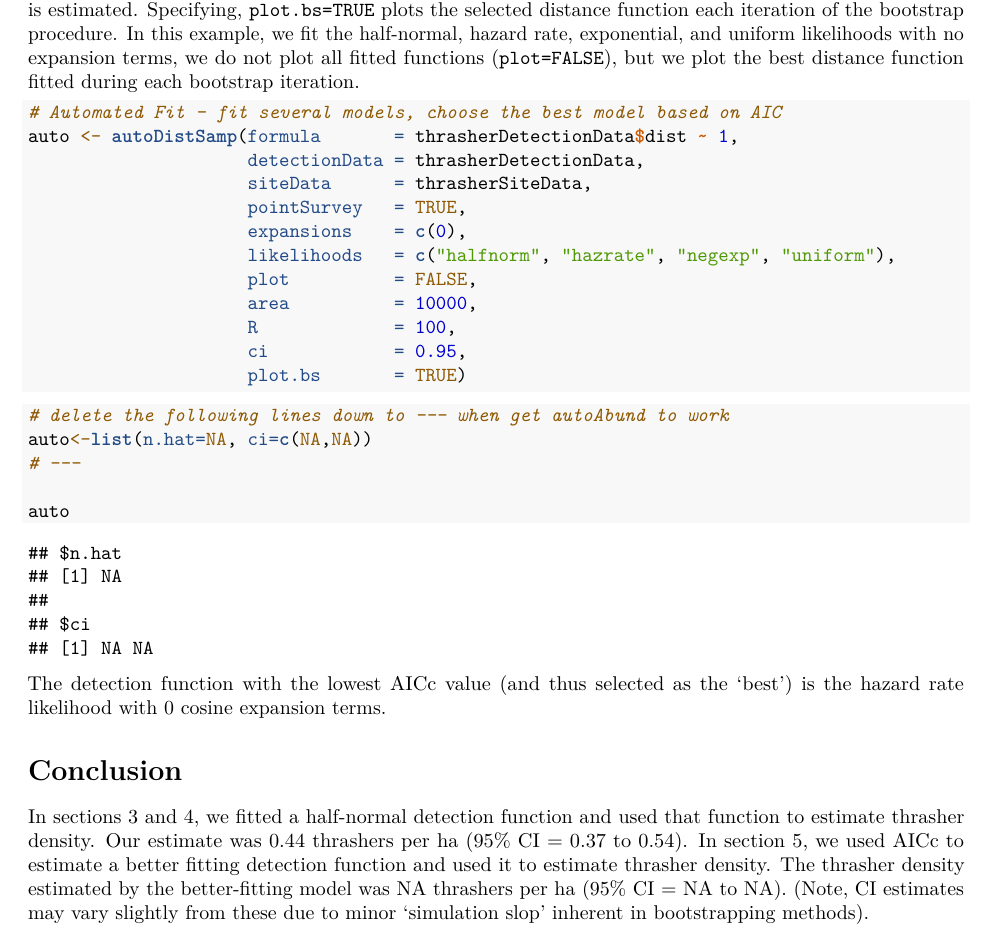
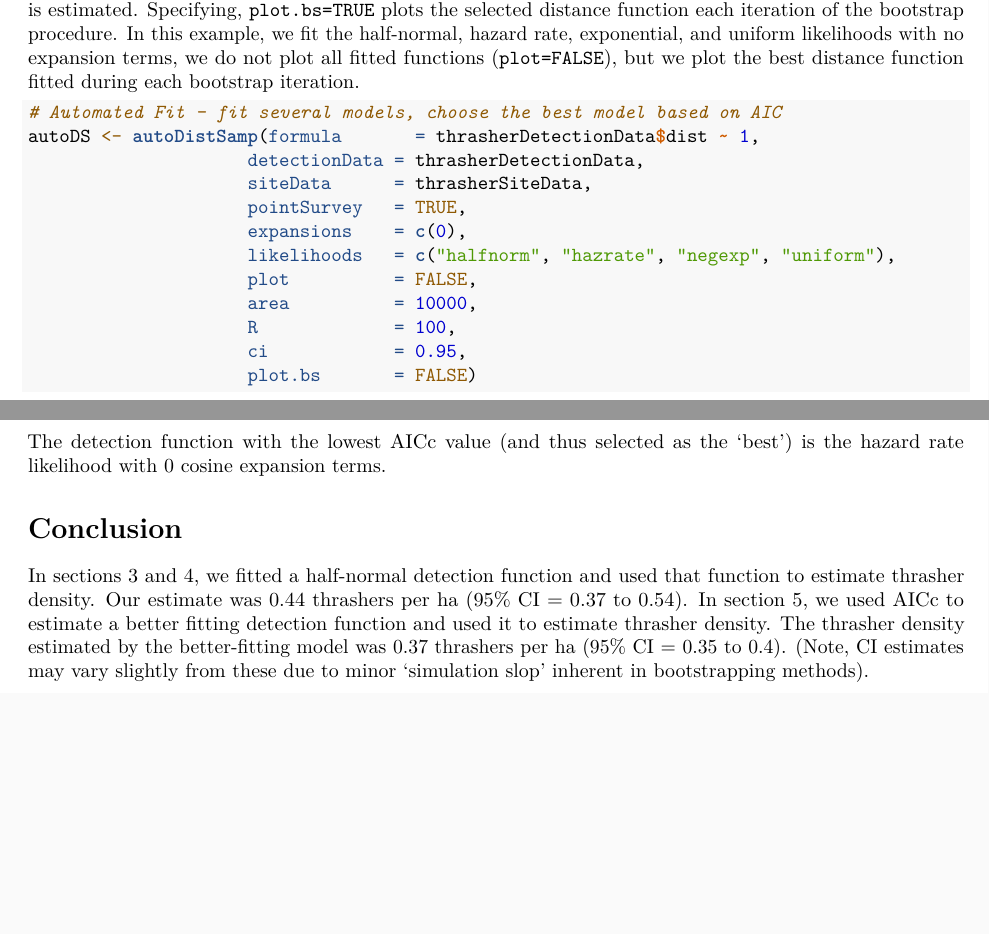
Before and after one commit to tmcd82070/Rdistance, an R Markdown document (vignettes/Rdistance_BeginnerPointTransects.Rmd): part of page 20 of 20 before the commit and two parts of pages 20 and 27 of 27 after it, the two joined at a grey line, cut so that both start at the same text, the shorter picture padded with empty space. Rendered offline with R 4.5, knitr and Pandoc, then LaTeX, with nearby package versions; code that draws random numbers runs with fixed seeds of ours; some code elsewhere in the file could not run offline.

Commit message:
Update to point-transect vignette to pass CRAN tests

````diff
--- a/vignettes/Rdistance_BeginnerPointTransects.Rmd
+++ b/vignettes/Rdistance_BeginnerPointTransects.Rmd
@@ -144,10 +143,10 @@ with no expansion terms, we do not plot all fitted functions
 (`plot=FALSE`), but we plot the best distance function
 fitted during each bootstrap iteration.
 
-```{r, fig.width=6, fig.height=4, results='hide', eval=FALSE}
+```{r, fig.width=6, fig.height=4, results='hide' }
 
 # Automated Fit - fit several models, choose the best model based on AIC
-auto <- autoDistSamp(formula       = thrasherDetectionData$dist ~ 1,
+autoDS <- autoDistSamp(formula       = thrasherDetectionData$dist ~ 1,
                      detectionData = thrasherDetectionData,
                      siteData      = thrasherSiteData,
                      pointSurvey   = TRUE,
@@ -157,17 +156,13 @@ auto <- autoDistSamp(formula       = thrasherDetectionData$dist ~ 1,
                      area          = 10000,
                      R             = 100,
                      ci            = 0.95,
-                     plot.bs       = TRUE)
-
+                     plot.bs       = FALSE)
 ```
 
 ```{r}
-# delete the following lines down to --- when get autoAbund to work
-auto<-list(n.hat=NA, ci=c(NA,NA))
-# ---
+autoDS
+```
 
-auto
-```
 
 The detection function with the lowest AICc value (and thus selected as the 'best') is the hazard rate likelihood with 0 cosine expansion terms.
 
@@ -175,4 +170,4 @@ The detection function with the lowest AICc value (and thus selected as the 'bes
 
 In sections 3 and 4, we fitted a half-normal detection function and used that function to estimate thrasher density.  Our estimate was `r round(fit$n.hat, 2)` thrashers per ha (95% CI = `r round(fit$ci[[1]], 2)` to `r round(fit$ci[[2]], 2)`). In section 5, we used AICc to estimate a
 better fitting detection function and used it to estimate thrasher density.  The thrasher density estimated by the better-fitting model
-was `r round(auto$n.hat, 2)` thrashers per ha (95% CI = `r round(auto$ci[[1]], 2)` to `r round(auto$ci[[2]], 2)`). (Note, CI estimates may vary slightly from these due to minor 'simulation slop' inherent in bootstrapping methods).
+was `r round(autoDS$n.hat, 2)` thrashers per ha (95% CI = `r round(autoDS$ci[[1]], 2)` to `r round(autoDS$ci[[2]], 2)`). (Note, CI estimates may vary slightly from these due to minor 'simulation slop' inherent in bootstrapping methods).
````
Also changed, not shown: vignettes/Rdistance_BeginnerPointTransects.Rmd (3 more changed lines).
